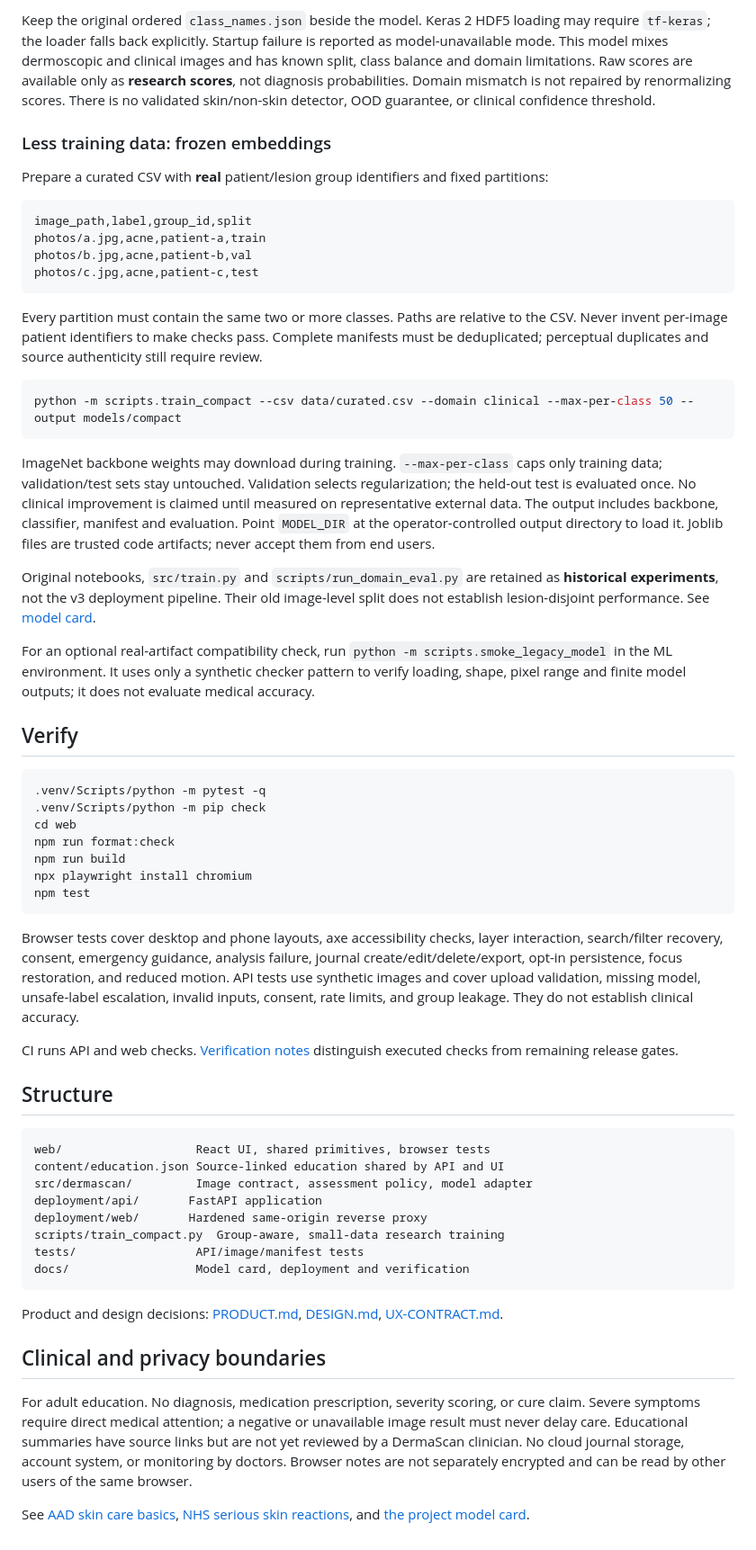
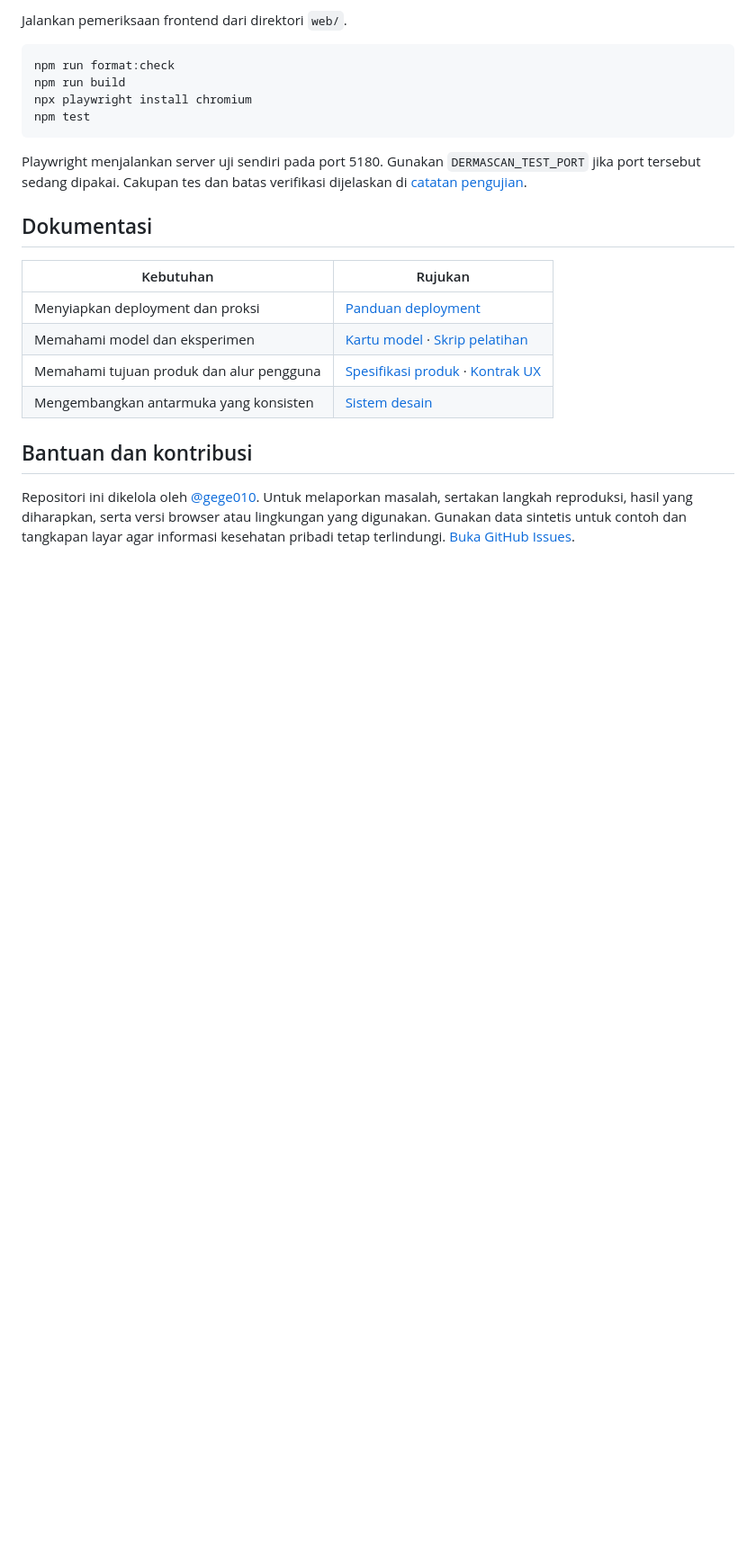
Before and after one commit to gege010/DermaScan, a Markdown page: README.md, the part around one of its changes. Shown at 90% size. GitHub-like rendering; blank space fills up the shorter version.

````diff
--- a/README.md
+++ b/README.md
@@ -61,61 +63,23 @@ $env:ENABLE_LEGACY_MODEL = 'true'
-Keep the original ordered `class_names.json` beside the model. Keras 2 HDF5 loading may require `tf-keras`; the loader falls back explicitly. Startup failure is reported as model-unavailable mode. This model mixes dermoscopic and clinical images and has known split, class balance and domain limitations. Raw scores are available only as **research scores**, not diagnosis probabilities. Domain mismatch is not repaired by renormalizing scores. There is no validated skin/non-skin detector, OOD guarantee, or clinical confidence threshold.
-
-### Less training data: frozen embeddings
-
-Prepare a curated CSV with **real** patient/lesion group identifiers and fixed partitions:
-
-```csv
-image_path,label,group_id,split
-photos/a.jpg,acne,patient-a,train
-photos/b.jpg,acne,patient-b,val
-photos/c.jpg,acne,patient-c,test
-```
-
-Every partition must contain the same two or more classes. Paths are relative to the CSV. Never invent per-image patient identifiers to make checks pass. Complete manifests must be deduplicated; perceptual duplicates and source authenticity still require review.
+Jalankan pemeriksaan frontend dari direktori `web/`.
 
 ```sh
-python -m scripts.train_compact --csv data/curated.csv --domain clinical --max-per-class 50 --output models/compact
-```
-
-ImageNet backbone weights may download during training. `--max-per-class` caps only training data; validation/test sets stay untouched. Validation selects regularization; the held-out test is evaluated once. No clinical improvement is claimed until measured on representative external data. The output includes backbone, classifier, manifest and evaluation. Point `MODEL_DIR` at the operator-controlled output directory to load it. Joblib files are trusted code artifacts; never accept them from end users.
-
-Original notebooks, `src/train.py` and `scripts/run_domain_eval.py` are retained as **historical experiments**, not the v3 deployment pipeline. Their old image-level split does not establish lesion-disjoint performance. See [model card](docs/MODEL_CARD.md).
-
-For an optional real-artifact compatibility check, run `python -m scripts.smoke_legacy_model` in the ML environment. It uses only a synthetic checker pattern to verify loading, shape, pixel range and finite model outputs; it does not evaluate medical accuracy.
-
-## Verify
-
-```powershell
-.venv/Scripts/python -m pytest -q
-.venv/Scripts/python -m pip check
-cd web
 npm run format:check
 npm run build
 npx playwright install chromium
 npm test
 ```
 
-Browser tests cover desktop and phone layouts, axe accessibility checks, layer interaction, search/filter recovery, consent, emergency guidance, analysis failure, journal create/edit/delete/export, opt-in persistence, focus restoration, and reduced motion. API tests use synthetic images and cover upload validation, missing model, unsafe-label escalation, invalid inputs, consent, rate limits, and group leakage. They do not establish clinical accuracy.
+Playwright menjalankan server uji sendiri pada port 5180. Gunakan `DERMASCAN_TEST_PORT` jika port tersebut sedang dipakai. Cakupan tes dan batas verifikasi dijelaskan di [catatan pengujian](docs/VERIFICATION.md).
 
-CI runs API and web checks. [Verification notes](docs/VERIFICATION.md) distinguish executed checks from remaining release gates.
+## Dokumentasi
 
-## Structure
+| Kebutuhan | Rujukan |
+| --- | --- |
+| Menyiapkan deployment dan proksi | [Panduan deployment](docs/DEPLOYMENT.md) |
+| Memahami model dan eksperimen | [Kartu model](docs/MODEL_CARD.md) · [Skrip pelatihan](scripts/train_compact.py) |
+| Memahami tujuan produk dan alur pengguna | [Spesifikasi produk](PRODUCT.md) · [Kontrak UX](UX-CONTRACT.md) |
+| Mengembangkan antarmuka yang konsisten | [Sistem desain](DESIGN.md) |
 
-```text
-web/                   React UI, shared primitives, browser tests
-content/education.json Source-linked education shared by API and UI
-src/dermascan/         Image contract, assessment policy, model adapter
-deployment/api/       FastAPI application
-deployment/web/       Hardened same-origin reverse proxy
-scripts/train_compact.py  Group-aware, small-data research training
-tests/                 API/image/manifest tests
-docs/                  Model card, deployment and verification
-```
+## Bantuan dan kontribusi
 
-Product and design decisions: [PRODUCT.md](PRODUCT.md), [DESIGN.md](DESIGN.md), [UX-CONTRACT.md](UX-CONTRACT.md).
-
-## Clinical and privacy boundaries
-
-For adult education. No diagnosis, medication prescription, severity scoring, or cure claim. Severe symptoms require direct medical attention; a negative or unavailable image result must never delay care. Educational summaries have source links but are not yet reviewed by a DermaScan clinician. No cloud journal storage, account system, or monitoring by doctors. Browser notes are not separately encrypted and can be read by other users of the same browser.
-
-See [AAD skin care basics](https://www.aad.org/public/everyday-care/skin-care-basics), [NHS serious skin reactions](https://www.nhs.uk/conditions/stevens-johnson-syndrome/), and [the project model card](docs/MODEL_CARD.md).
+Repositori ini dikelola oleh [@gege010](https://github.com/gege010). Untuk melaporkan masalah, sertakan langkah reproduksi, hasil yang diharapkan, serta versi browser atau lingkungan yang digunakan. Gunakan data sintetis untuk contoh dan tangkapan layar agar informasi kesehatan pribadi tetap terlindungi. [Buka GitHub Issues](https://github.com/gege010/DermaScan/issues).
````
Also changed, not shown: other parts of README.md (+40 -38 lines), DESIGN.md (+12 -12 lines), docs/images/beranda.png (added), 14 other files.
